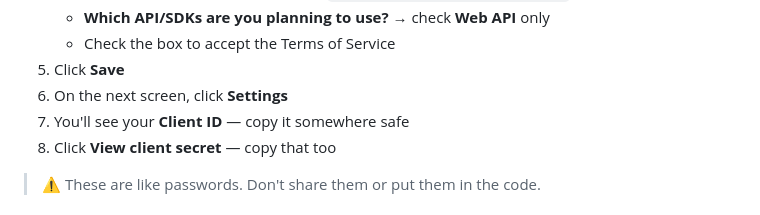
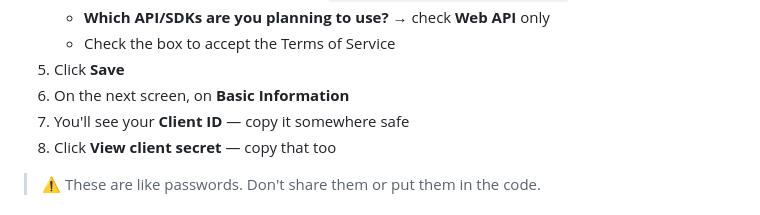
Before and after one commit to adribleda/spotify-weekly-vault, a Markdown page: README.md, the part around the change. Drawn GitHub-style.

```diff
--- a/README.md
+++ b/README.md
@@ -47,7 +47,7 @@ This is how you get permission to connect this tool to your Spotify account. It'
    - **Which API/SDKs are you planning to use?** → check **Web API** only
    - Check the box to accept the Terms of Service
 5. Click **Save**
-6. On the next screen, click **Settings**
+6. On the next screen, on **Basic Information**
 7. You'll see your **Client ID** — copy it somewhere safe
 8. Click **View client secret** — copy that too
 
```
